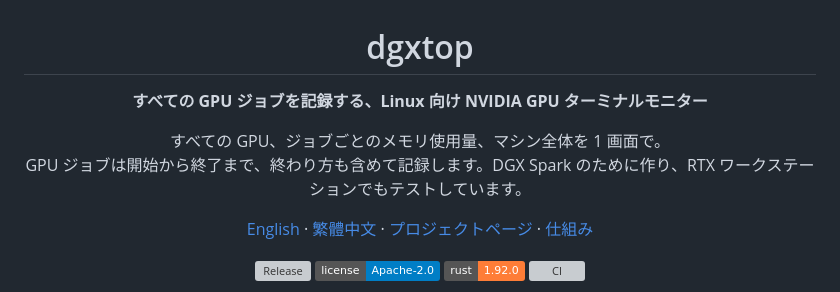
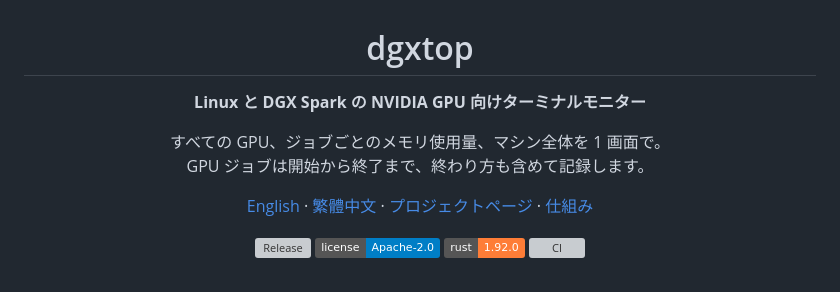
Before and after one commit to DennySORA/dgxtop, a Markdown page: docs/README.ja.md, the part around the change. Rendered like a GitHub page; badges without logos; grey boxes are pictures that could not be loaded.

```diff
--- a/docs/README.ja.md
+++ b/docs/README.ja.md
@@ -2,10 +2,10 @@
 
 # dgxtop
 
-**すべての GPU ジョブを記録する、Linux 向け NVIDIA GPU ターミナルモニター**
+**Linux と DGX Spark の NVIDIA GPU 向けターミナルモニター**
 
 すべての GPU、ジョブごとのメモリ使用量、マシン全体を 1 画面で。<br>
-GPU ジョブは開始から終了まで、終わり方も含めて記録します。DGX Spark のために作り、RTX ワークステーションでもテストしています。
+GPU ジョブは開始から終了まで、終わり方も含めて記録します。
 
 [English](../README.md) · [繁體中文](README.zh-TW.md) · [プロジェクトページ](https://dennysora.me/ja/projects/tools/dgxtop/) · [仕組み](https://dennysora.me/ja/projects/tools/dgxtop/#architecture)
 
```
Also changed, not shown: README.md (+2 -2 lines), docs/README.zh-TW.md (+2 -2 lines).
